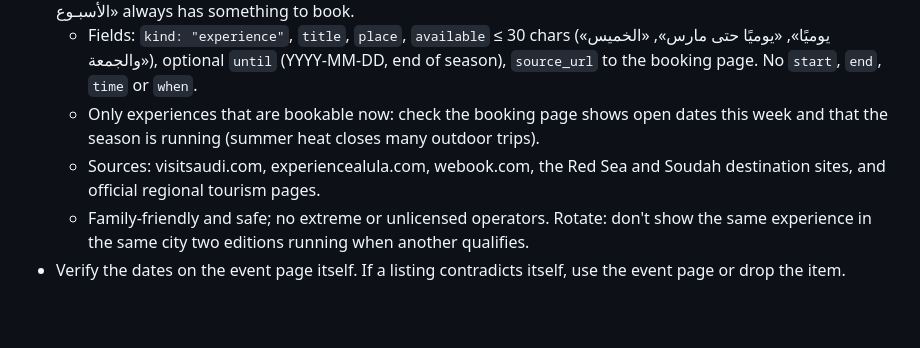
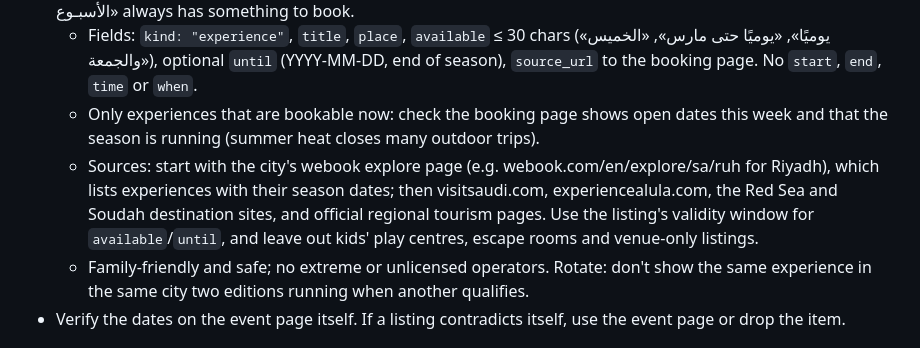
Before and after one commit to imisfer/aNewDayinSaudi, a Markdown page: EDITORIAL.md, the part around the change. Rendered like a GitHub page; blank space fills up the shorter version.

Commit message:
editorial: webook city explore pages as the first source for experiences
Co-Authored-By: Claude Opus 5.5 <noreply@anthropic.com>
Claude-Session: https://claude.ai/code/session_01L7JNEHUMxQRKNQYQbvHdvy

```diff
--- a/EDITORIAL.md
+++ b/EDITORIAL.md
@@ -83,7 +83,7 @@ Kick-off times change at short notice, sometimes the day before. Every match tim
 - **Experiences (no set date).** Besides dated events, a city may list up to 2 bookable experiences that run on most days: guided hikes, heritage and desert tours, diving and snorkelling trips, stargazing, cooking or craft workshops. They appear after the dated events with a small «تجربة» tag, so the heading «احجـز لحظتك هـذا الأسبـوع» always has something to book.
   - Fields: `kind: "experience"`, `title`, `place`, `available` ≤ 30 chars («يوميًا», «يوميًا حتى مارس», «الخميس والجمعة»), optional `until` (YYYY-MM-DD, end of season), `source_url` to the booking page. No `start`, `end`, `time` or `when`.
   - Only experiences that are bookable now: check the booking page shows open dates this week and that the season is running (summer heat closes many outdoor trips).
-  - Sources: visitsaudi.com, experiencealula.com, webook.com, the Red Sea and Soudah destination sites, and official regional tourism pages.
+  - Sources: start with the city's webook explore page (e.g. webook.com/en/explore/sa/ruh for Riyadh), which lists experiences with their season dates; then visitsaudi.com, experiencealula.com, the Red Sea and Soudah destination sites, and official regional tourism pages. Use the listing's validity window for `available`/`until`, and leave out kids' play centres, escape rooms and venue-only listings.
   - Family-friendly and safe; no extreme or unlicensed operators. Rotate: don't show the same experience in the same city two editions running when another qualifies.
 - Verify the dates on the event page itself. If a listing contradicts itself, use the event page or drop the item.
 
```
